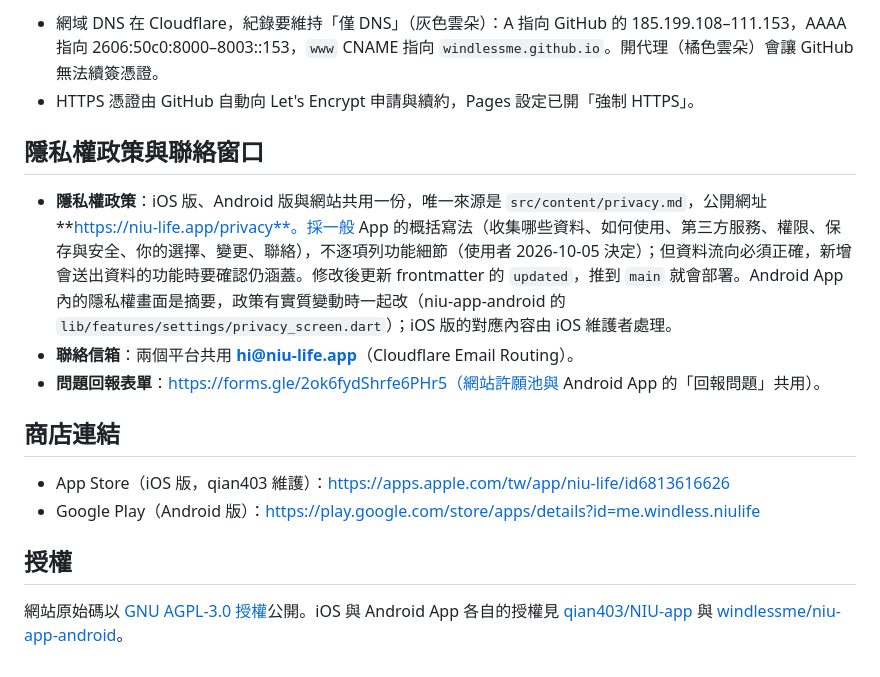
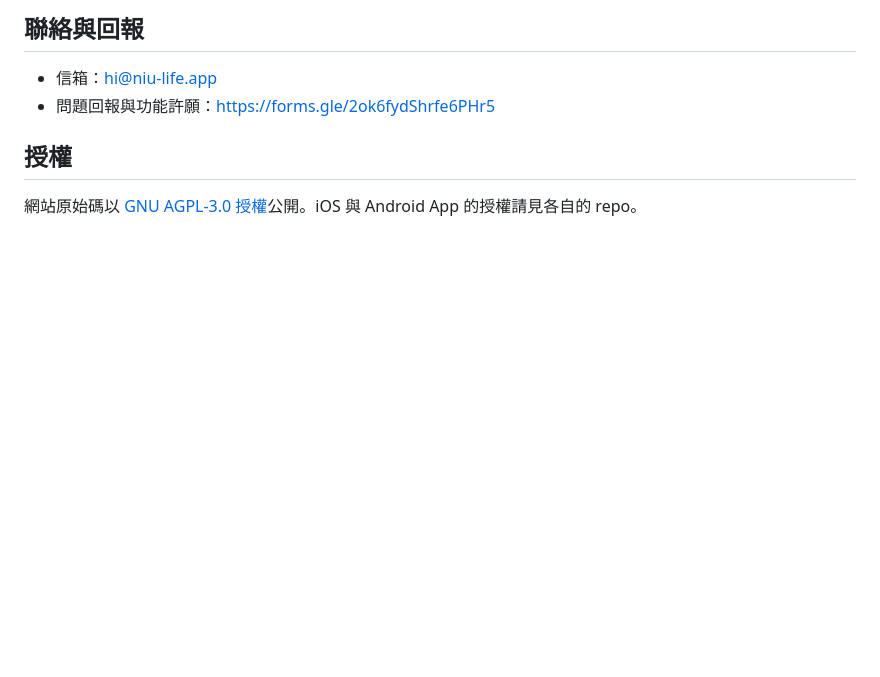
Before and after one commit to windlessme/niu-life-site, a Markdown page: README.md, the part around one of its changes. Rendered like a GitHub page; blank space fills up the shorter version.

```diff
--- a/README.md
+++ b/README.md
@@ -88,18 +83,9 @@ Android App（1.0.16 起）接管同樣兩種網址，裝了 App 的手機點了
 
-- 網域 DNS 在 Cloudflare，紀錄要維持「僅 DNS」（灰色雲朵）：A 指向 GitHub 的 185.199.108–111.153，AAAA 指向 2606:50c0:8000–8003::153，`www` CNAME 指向 `windlessme.github.io`。開代理（橘色雲朵）會讓 GitHub 無法續簽憑證。
-- HTTPS 憑證由 GitHub 自動向 Let's Encrypt 申請與續約，Pages 設定已開「強制 HTTPS」。
+## 聯絡與回報
 
-## 隱私權政策與聯絡窗口
-
-- **隱私權政策**：iOS 版、Android 版與網站共用一份，唯一來源是 `src/content/privacy.md`，公開網址 **https://niu-life.app/privacy**。採一般 App 的概括寫法（收集哪些資料、如何使用、第三方服務、權限、保存與安全、你的選擇、變更、聯絡），不逐項列功能細節（使用者 2026-10-05 決定）；但資料流向必須正確，新增會送出資料的功能時要確認仍涵蓋。修改後更新 frontmatter 的 `updated`，推到 `main` 就會部署。Android App 內的隱私權畫面是摘要，政策有實質變動時一起改（niu-app-android 的 `lib/features/settings/privacy_screen.dart`）；iOS 版的對應內容由 iOS 維護者處理。
-- **聯絡信箱**：兩個平台共用 **hi@niu-life.app**（Cloudflare Email Routing）。
-- **問題回報表單**：https://forms.gle/2ok6fydShrfe6PHr5（網站許願池與 Android App 的「回報問題」共用）。
-
-## 商店連結
-
-- App Store（iOS 版，qian403 維護）：https://apps.apple.com/tw/app/niu-life/id6813616626
-- Google Play（Android 版）：https://play.google.com/store/apps/details?id=me.windless.niulife
+- 信箱：hi@niu-life.app
+- 問題回報與功能許願：https://forms.gle/2ok6fydShrfe6PHr5
 
 ## 授權
 
-網站原始碼以 [GNU AGPL-3.0 授權](LICENSE)公開。iOS 與 Android App 各自的授權見 [qian403/NIU-app](https://github.com/qian403/NIU-app/blob/main/LICENSE) 與 [windlessme/niu-app-android](https://github.com/windlessme/niu-app-android/blob/main/LICENSE)。
+網站原始碼以 [GNU AGPL-3.0 授權](LICENSE)公開。iOS 與 Android App 的授權請見各自的 repo。
```
Also changed, not shown: other parts of README.md (+62 -67 lines).
